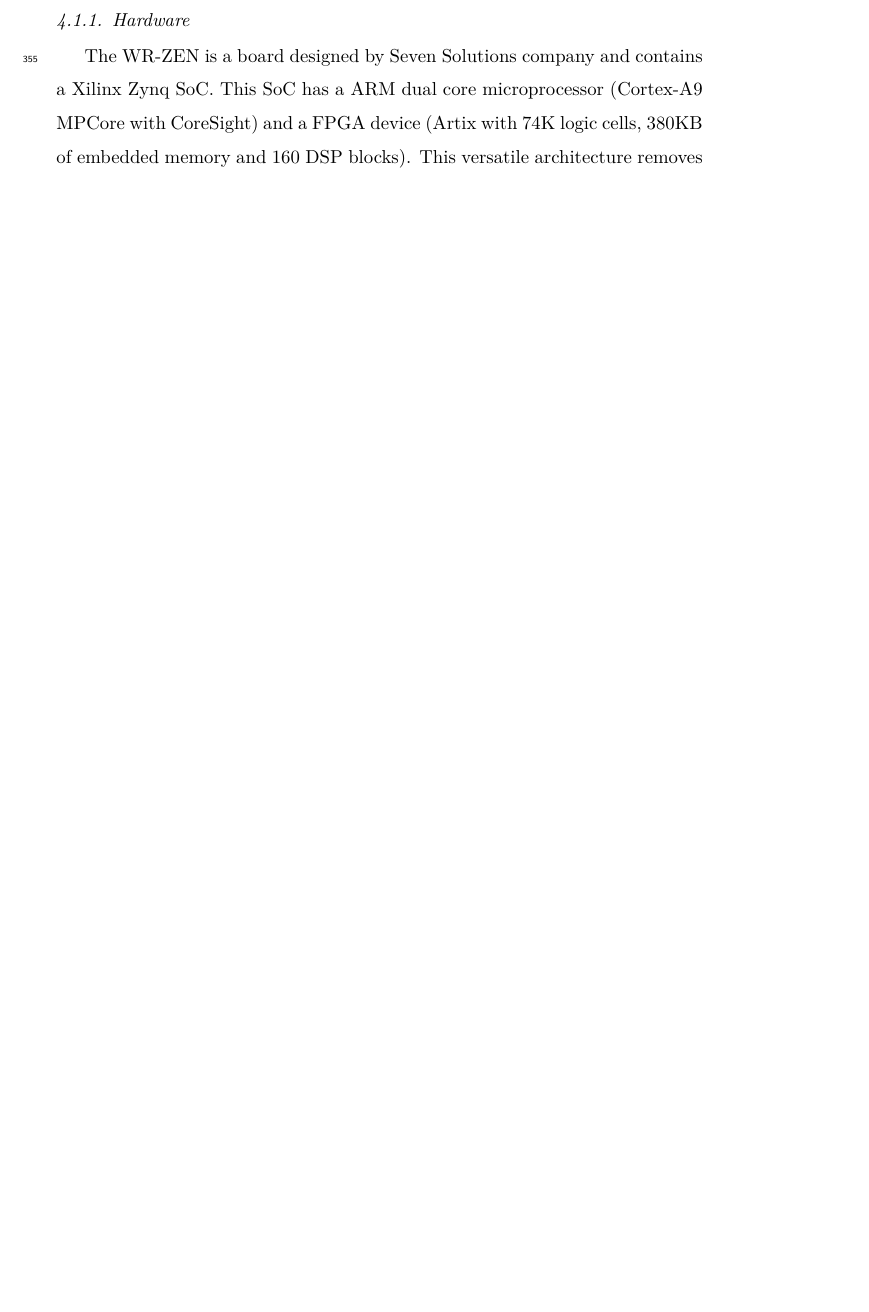
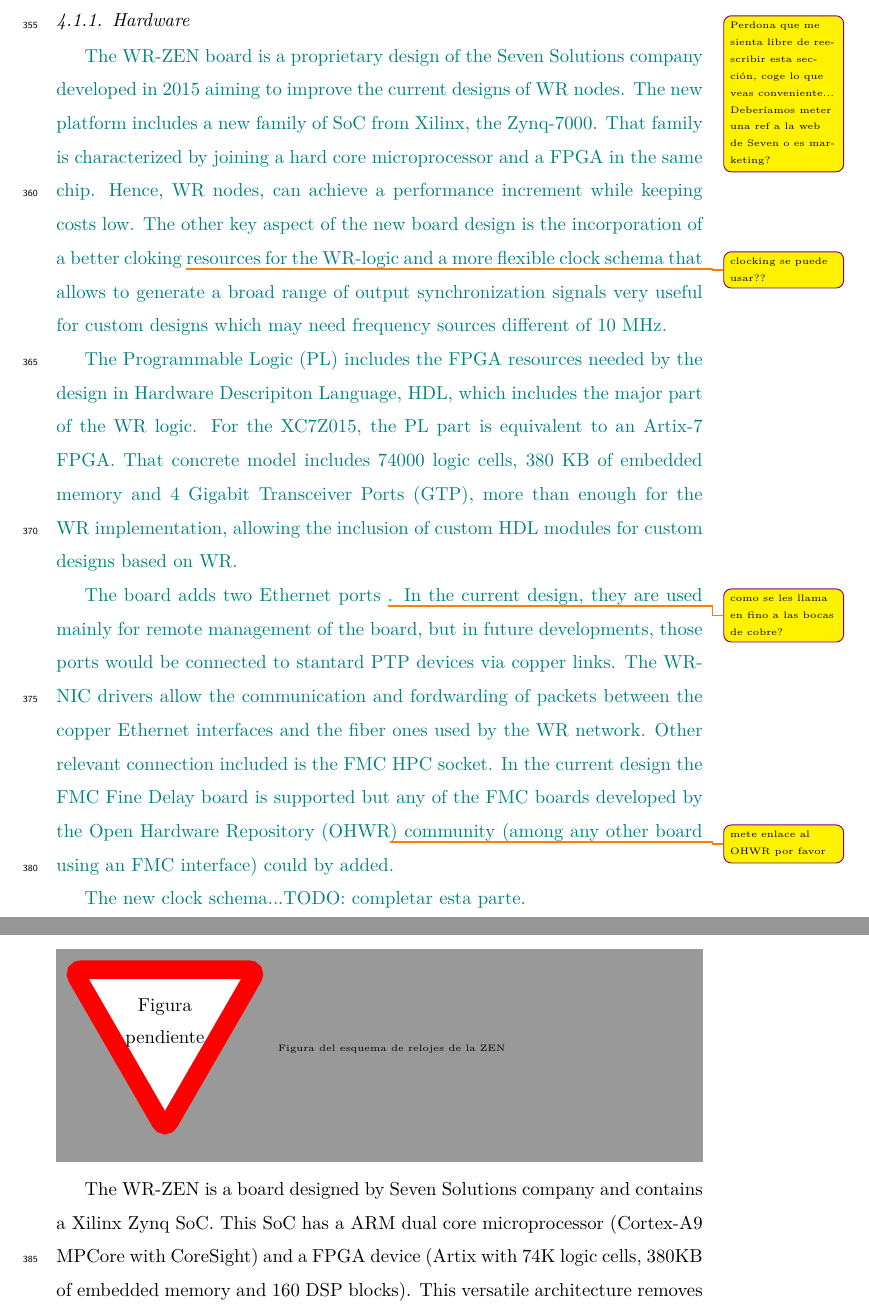
Before and after one commit to felipet/ska_paper, a LaTeX paper (paper_src/elsarticle-template.tex, which reads paper_src/sec/pps-system-ska.tex): part of page 14 of 24 before the commit and two parts of pages 14 and 15 of 25 after it, the two joined at a grey line, cut at the place of the change, the shorter picture padded with empty space. Compiled offline with XeLaTeX.

Commit message:
Reescrita sección de hardware de la ZEN
TODO: clocking schema

```diff
--- a/paper_src/sec/pps-system-ska.tex
+++ b/paper_src/sec/pps-system-ska.tex
@@ -130,6 +130,57 @@
 %% - Two UART-USB connectors; for management and debugging in the D-WRC and Cortex processors.
 %%In brief, the ZEN board offers to the final user a node capable to reach sub-nanosecond synchronization, working in daisy chain schemes, and provides the best of the Zynq and its new level of system %%design capabilities.
 %% ------------------------------------------------------------------------
+
+\ftgnote{Perdona que me sienta libre de reescribir esta sección, coge lo que
+veas conveniente... Deberíamos meter una ref a la web de Seven o es marketing?}
+
+\textcolor{teal}{The WR-ZEN board is a proprietary design of the Seven
+Solutions company developed in 2015 aiming to improve the current designs of WR
+nodes.
+The new platform includes a new family of SoC from Xilinx, the Zynq-7000.
+That family is characterized by joining a hard core microprocessor and a FPGA
+in the same chip. Hence, WR nodes, can achieve a performance increment while
+keeping costs low. The other key aspect of the new board design is the
+incorporation of a better cloking \ftglnote{clocking se puede usar??} resources
+for the WR-logic and a more flexible clock schema that allows to generate a
+broad range of output synchronization signals very useful for custom designs
+which may need frequency sources different of 10 MHz.}
+
+\textcolor{teal}{The Zynq-7000 SoC choosen is the XC7Z015. We will expose the
+key components under a WR point of view: the dual ARM Cortex-A9 MPCore allows
+the execution of a Linux based OS. There are enough computation resources to
+include other synchronization protocols, such as NTP or IRIG-B, full
+implementations of monitoring software, like SMTP, or to rise the WR PTP Core
+software logic from the LM32 to the ARM. A Dual-core architecture allows hybrid
+processing schemas, where a core is used by the Linux OS, and the other is
+focused on real time (RT) tasks such as the SoftPLL management. This could lead
+some research to avoid using the embedded LM32 soft-processor an ease the
+system development with all the code executed by the ARM processor. Xilinx
+calls that part \textit{Processing System}.
+
+\textcolor{teal}{The Programmable Logic (PL) includes the FPGA resources needed
+by the design in Hardware Descripiton Language, HDL, which includes the major
+part of the WR logic. For the XC7Z015, the PL part is equivalent to an Artix-7
+FPGA. That concrete model includes 74000 logic cells, 380 KB of embedded memory
+and 4 Gigabit Transceiver Ports (GTP), more than enough for the WR
+implementation, allowing the inclusion of custom HDL modules for custom designs
+based on WR.}
+
+\textcolor{teal}{The board adds two Ethernet ports \ftglnote{como se les llama
+en fino a las bocas de cobre?}. In the current design, they are used mainly for
+remote management of the board, but in future developments, those ports would
+be connected to stantard PTP devices via copper links. The WR-NIC drivers allow
+the communication and fordwarding of packets between the copper Ethernet
+interfaces and the fiber ones used by the WR network. Other relevant connection
+included is the FMC HPC socket. In the current design the FMC Fine Delay board
+is supported but any of the FMC boards developed by the Open Hardware
+Repository  (OHWR\ftglnote{mete enlace al OHWR por favor}) community (among any
+other board using an FMC interface) could by added.}
+
+\textcolor{teal}{The new clock schema...TODO: completar esta parte.}
+
+\missingfigure{Figura del esquema de relojes de la ZEN}
+
 
 The WR-ZEN is a board designed by Seven Solutions company and contains a Xilinx Zynq SoC. This SoC has a ARM dual core microprocessor (Cortex-A9 MPCore with CoreSight) and a FPGA device (Artix with 74K logic cells, 380KB of embedded memory and 160 DSP blocks). This versatile architecture removes the necessity of a conventional PC because all the high-level software components can be implemented in the on-board processor. The WR-ZEN has been conceived with an improved clocking scheme in relation to older WR nodes. \klyonelnote{Felipe, here you can explain in depth the clocking circuitry and show the improvements in relation to older WR nodes such as SPEC.} It takes into advantage of better oscillators and additional PLL to be capable to generate a wide range of frequencies for several kind of different applications. The WR-ZEN is fully connected thanks to its two optical fiber SFP interfaces and two RJ45 sockets and has other standard ports such as FMC, SAMTEC, UART, I2C, SPI, etc. The expansion connectors (FMC and SAMTEC) are though to add other boards that implement specific features or capabilities. Typical applications for the FMC mezzanine board are Analog to Digital Converter (ADC), Digital to Analog Converter (DAC), Time to Digital Converter (TDC), Fine Delay, Digital I/O (DIO), etc. The SAMTEC connector is used to add extra circuitry to provide redundancy (duplicate power supply) and other additional components such as fans, LCD display, power supply control chips, etc.
 
```
